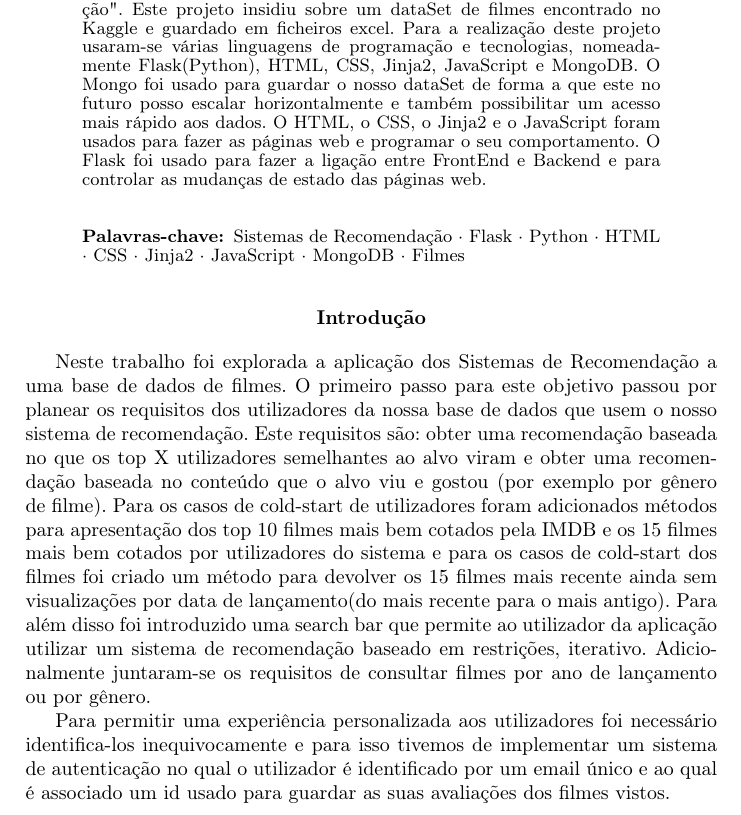
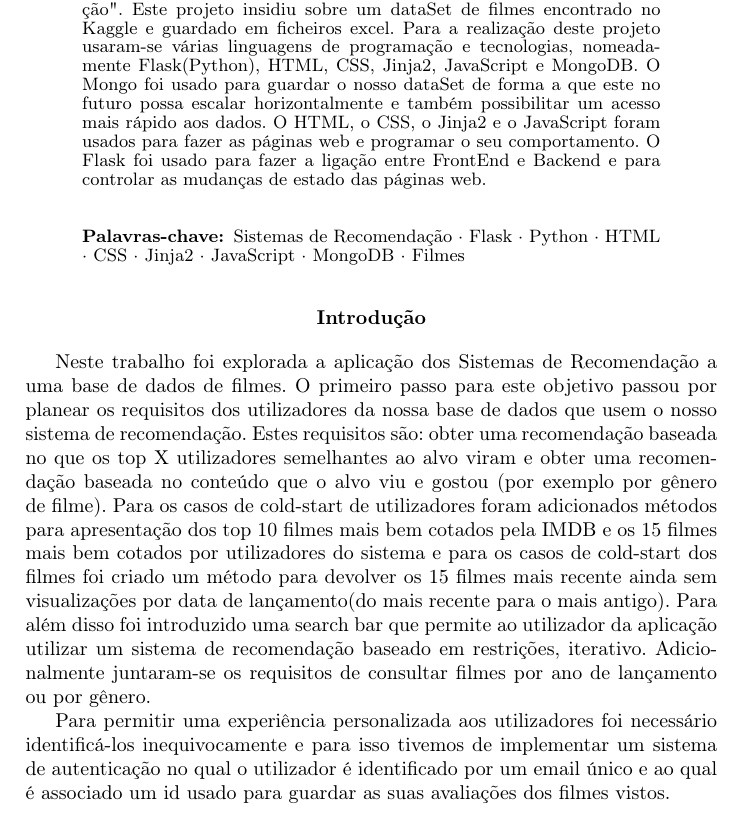
Before and after one commit to henriquejosefaria/RecomendingSystem, a LaTeX paper (relatorio/relatorio.tex, which reads relatorio/title.tex): part of page 1 of 17, cut so that both start at the same text. Compiled offline with pdfLaTeX.

Commit message:
Update title.tex

```diff
--- a/relatorio/title.tex
+++ b/relatorio/title.tex
@@ -12,7 +12,7 @@
 \maketitle
 
 \begin{abstract}
-Neste trabalho abordou-se o tema "Sistemas de Recomendação". Este projeto insidiu sobre um dataSet de filmes encontrado no Kaggle e guardado em ficheiros excel. Para a realização deste projeto usaram-se várias linguagens de programação e tecnologias, nomeadamente Flask(Python), HTML, CSS, Jinja2, JavaScript e MongoDB. O Mongo foi usado para guardar o nosso dataSet de forma a que este no futuro posso escalar horizontalmente e também possibilitar um acesso mais rápido aos dados. O HTML, o CSS, o Jinja2 e o JavaScript foram usados para fazer as páginas web e programar o seu comportamento. O Flask foi usado para fazer a ligação entre FrontEnd e Backend e para controlar as mudanças de estado das páginas web.
+Neste trabalho abordou-se o tema "Sistemas de Recomendação". Este projeto insidiu sobre um dataSet de filmes encontrado no Kaggle e guardado em ficheiros excel. Para a realização deste projeto usaram-se várias linguagens de programação e tecnologias, nomeadamente Flask(Python), HTML, CSS, Jinja2, JavaScript e MongoDB. O Mongo foi usado para guardar o nosso dataSet de forma a que este no futuro possa escalar horizontalmente e também possibilitar um acesso mais rápido aos dados. O HTML, o CSS, o Jinja2 e o JavaScript foram usados para fazer as páginas web e programar o seu comportamento. O Flask foi usado para fazer a ligação entre FrontEnd e Backend e para controlar as mudanças de estado das páginas web.
 \newline
 
 \keywords{Sistemas de Recomendação \and Flask \and Python \and HTML \and CSS \and Jinja2 \and JavaScript \and MongoDB \and Filmes}
@@ -23,7 +23,7 @@ Neste trabalho abordou-se o tema "Sistemas de Recomendação". Este projeto insi
 \normalsize{\bfseries Introdução}\hfill
 \end{center}
 
-Neste trabalho foi explorada a aplicação dos Sistemas de Recomendação a uma base de dados de filmes. O primeiro passo para este objetivo passou por planear os requisitos dos utilizadores da nossa base de dados que usem o nosso sistema de recomendação. Este requisitos são: obter uma recomendação baseada no que os top X utilizadores semelhantes ao alvo viram e obter uma recomendação baseada no conteúdo que o alvo viu e gostou (por exemplo por gênero de filme). Para os casos de cold-start de utilizadores foram adicionados métodos para apresentação dos top 10 filmes mais bem cotados pela IMDB e os 15 filmes mais bem cotados por utilizadores do sistema e para os casos de cold-start dos filmes foi criado um método para devolver os 15 filmes mais recente ainda sem visualizações por data de lançamento(do mais recente para o mais antigo). Para além disso foi introduzido uma search bar que permite ao utilizador da aplicação utilizar um sistema de recomendação baseado em restrições, iterativo. Adicionalmente juntaram-se os requisitos de consultar filmes por ano de lançamento ou por gênero.
-\par Para permitir uma experiência personalizada aos utilizadores foi necessário identifica-los inequivocamente e para isso tivemos de implementar um sistema de autenticação no qual o utilizador é identificado por um email único e ao qual é associado um id usado para guardar as suas avaliações dos filmes vistos.
+Neste trabalho foi explorada a aplicação dos Sistemas de Recomendação a uma base de dados de filmes. O primeiro passo para este objetivo passou por planear os requisitos dos utilizadores da nossa base de dados que usem o nosso sistema de recomendação. Estes requisitos são: obter uma recomendação baseada no que os top X utilizadores semelhantes ao alvo viram e obter uma recomendação baseada no conteúdo que o alvo viu e gostou (por exemplo por gênero de filme). Para os casos de cold-start de utilizadores foram adicionados métodos para apresentação dos top 10 filmes mais bem cotados pela IMDB e os 15 filmes mais bem cotados por utilizadores do sistema e para os casos de cold-start dos filmes foi criado um método para devolver os 15 filmes mais recente ainda sem visualizações por data de lançamento(do mais recente para o mais antigo). Para além disso foi introduzido uma search bar que permite ao utilizador da aplicação utilizar um sistema de recomendação baseado em restrições, iterativo. Adicionalmente juntaram-se os requisitos de consultar filmes por ano de lançamento ou por gênero.
+\par Para permitir uma experiência personalizada aos utilizadores foi necessário identificá-los inequivocamente e para isso tivemos de implementar um sistema de autenticação no qual o utilizador é identificado por um email único e ao qual é associado um id usado para guardar as suas avaliações dos filmes vistos.
 
 \newpage
```
